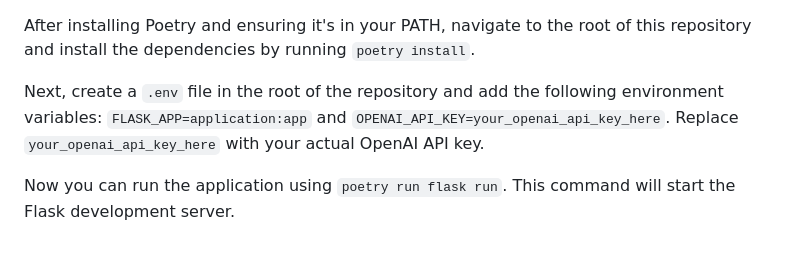
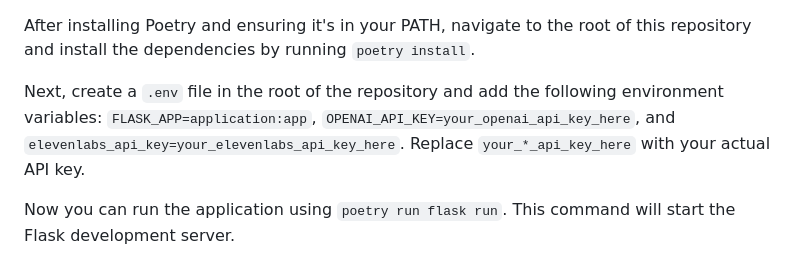
Before and after one commit to abarber7/2024-EveryVoter-A-Team, a Markdown page: README.md, the part around the change. Rendered like a GitHub page.

Commit message:
update README to include elevenlabs tts

```diff
--- a/README.md
+++ b/README.md
@@ -44,7 +44,7 @@ On Windows, Poetry is usually added to the PATH automatically. If it isn’t, yo
 
 After installing Poetry and ensuring it's in your PATH, navigate to the root of this repository and install the dependencies by running `poetry install`.
 
-Next, create a `.env` file in the root of the repository and add the following environment variables: `FLASK_APP=application:app` and `OPENAI_API_KEY=your_openai_api_key_here`. Replace `your_openai_api_key_here` with your actual OpenAI API key.
+Next, create a `.env` file in the root of the repository and add the following environment variables: `FLASK_APP=application:app`, `OPENAI_API_KEY=your_openai_api_key_here`, and `elevenlabs_api_key=your_elevenlabs_api_key_here`. Replace `your_*_api_key_here` with your actual API key.
 
 Now you can run the application using `poetry run flask run`. This command will start the Flask development server.
 
```
